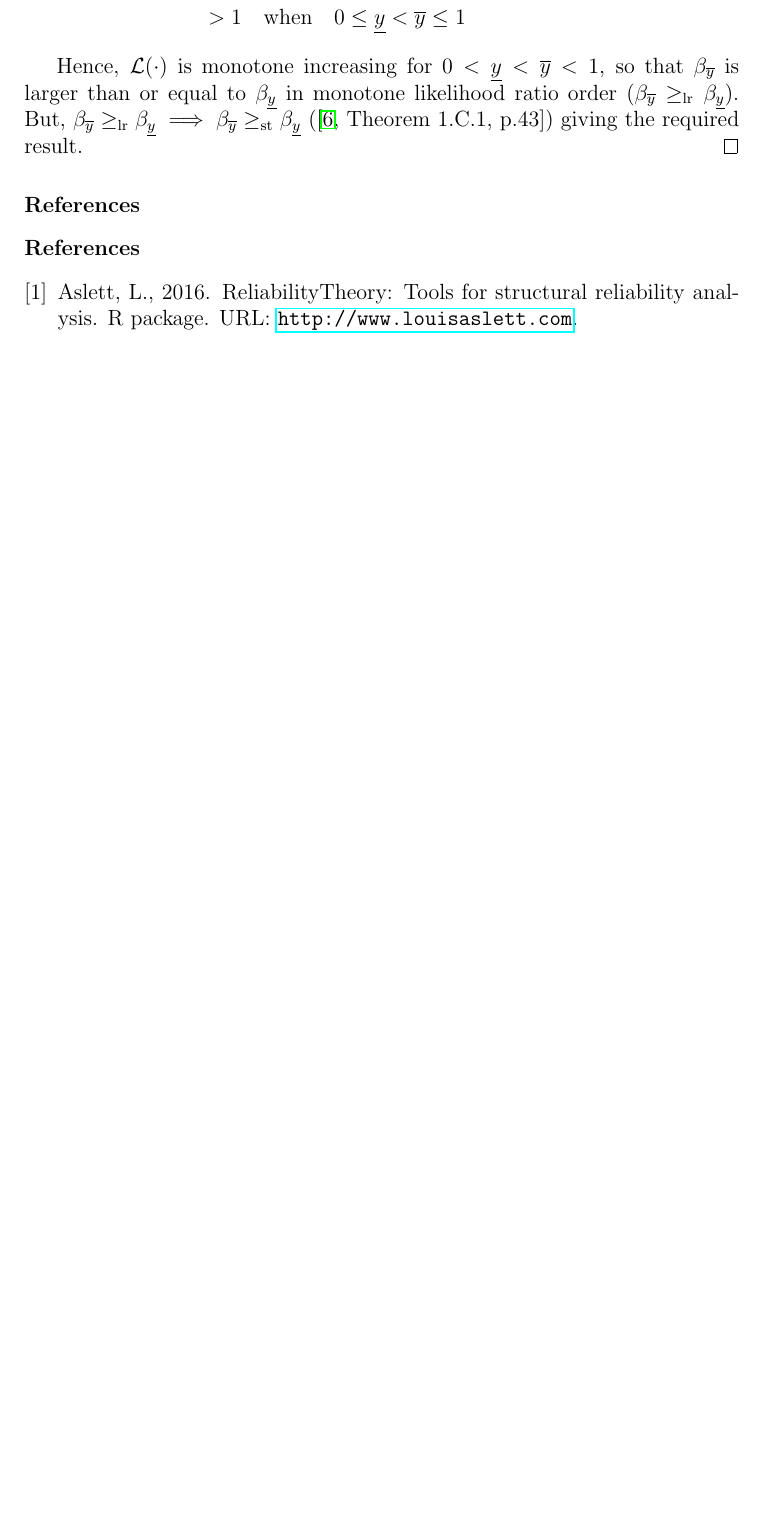
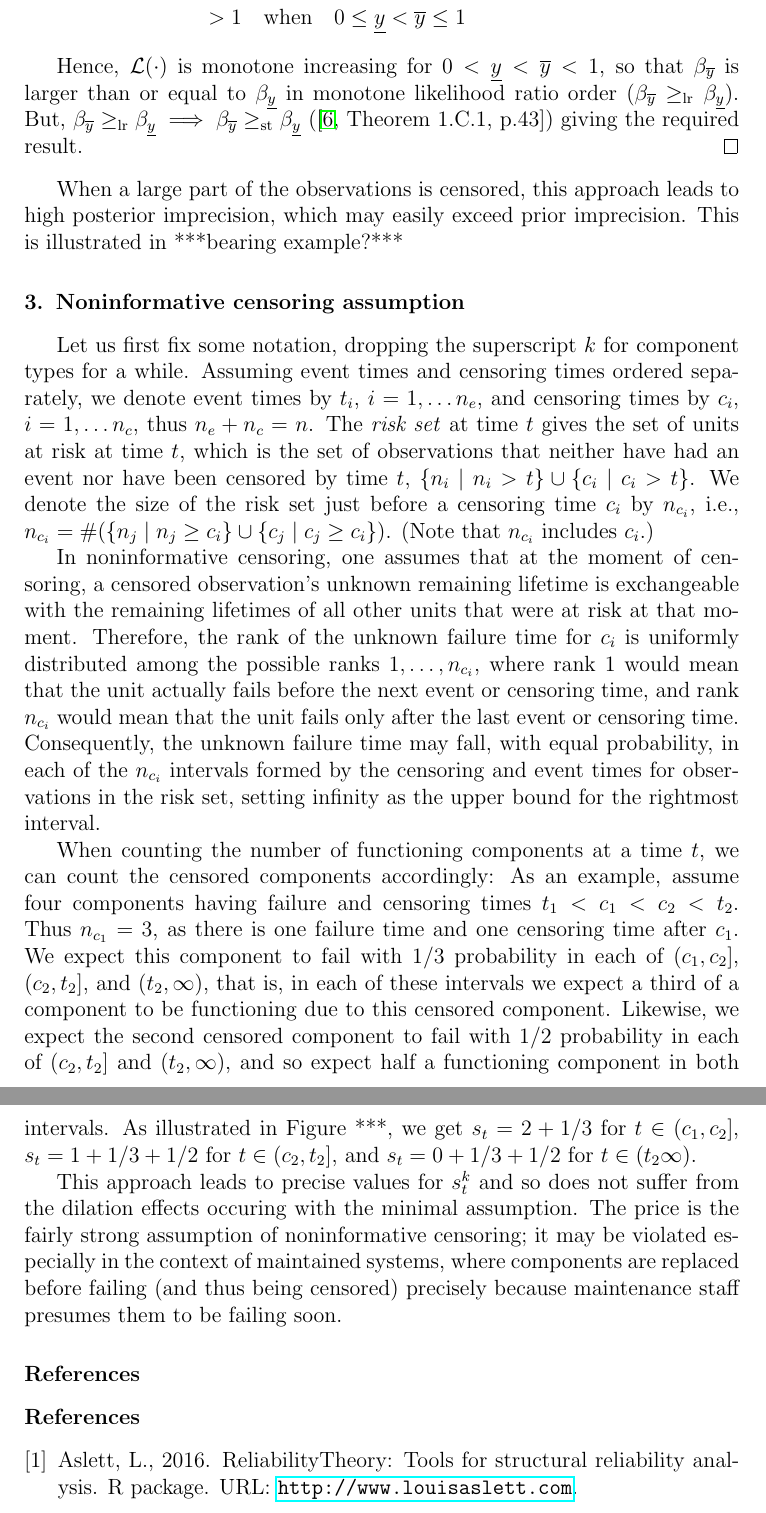
Before and after one commit to geeeero/npb-cens, a LaTeX paper (npb-cens-ms.tex): part of page 6 of 6 before the commit and two parts of pages 6 and 7 of 7 after it, the two joined at a grey line, cut so that both start at the same text, the shorter picture padded with empty space. Compiled offline with pdfLaTeX.

Commit message:
noninf cens start

```diff
--- a/npb-cens-ms.tex
+++ b/npb-cens-ms.tex
@@ -319,6 +320,71 @@ We use $\ge_{\mathrm{st}}$ to denote first-order stochastic dominance.
   Hence, $\mathcal{L}(\cdot)$ is monotone increasing for $0 < \yl < \yu < 1$, so that $\beta_{\yu}$ is larger than or equal to $\beta_{\yl}$ in monotone likelihood ratio order ($\beta_{\yu} \ge_\mathrm{lr} \beta_{\yl}$).  But, $\beta_{\yu} \ge_\mathrm{lr} \beta_{\yl} \implies \beta_{\yu} \ge_\mathrm{st} \beta_{\yl}$ (\cite[Theorem 1.C.1, p.43]{shaked2007}) giving the required result.
 \end{proof}
 
+When a large part of the observations is censored,
+this approach leads to high posterior imprecision,
+which may easily exceed prior imprecision.
+This is illustrated in ***bearing example?***
+
+
+\section{Noninformative censoring assumption}
+
+Let us first fix some notation, dropping the superscript $k$ for component types for a while.
+Assuming event times and censoring times ordered separately,
+we denote event times by $t_i$, $i=1, \ldots n_e$,
+and censoring times by $c_i$, $i=1, \ldots n_c$,
+thus $n_e + n_c = n$.
+The \emph{risk set} at time $t$ gives the set of units at risk at time $t$,
+which is the set of observations that neither have had an event nor have been censored by time $t$,
+$\{n_i \mid n_i > t \} \cup \{ c_i \mid c_i > t \}$.
+We denote the size of the risk set just before a censoring time $c_i$ by $n_{c_i}$,
+% the moment of censoring of the $i$th censored observation
+i.e., $n_{c_i} = \#(\{ n_j \mid n_j \ge c_i \} \cup \{ c_j \mid c_j \ge c_i \})$.
+%The risk set just before the moment of censoring
+%consists of these observations and the observation about to be censored.
+(Note that $n_{c_i}$ includes $c_i$.)
+
+In noninformative censoring, one assumes that
+at the moment of censoring, a censored observation's unknown remaining lifetime
+is exchangeable with the remaining lifetimes of all other units that were at risk at that moment. %in the current risk set.
+Therefore, the rank of the unknown failure time for $c_i$ is uniformly distributed among the possible ranks $1, \ldots, n_{c_i}$,
+where rank $1$ would mean that the unit actually fails before the next event or censoring time,
+and rank $n_{c_i}$ would mean that the unit fails only after the last event or censoring time.
+%$\max \{ t_1, \ldots, t_{n_e}, c_1, \ldots, n_{n_c}$.
+Consequently, the unknown failure time may fall, with equal probability,
+in each of the $n_{c_i}$ intervals formed by the censoring and event times for observations in the risk set,
+setting infinity as the upper bound for the rightmost interval.
+
+When counting the number of functioning components at a time $t$,
+we can count the censored components accordingly:
+As an example, assume four components having failure and censoring times $t_1 < c_1 < c_2 < t_2$.
+Thus $n_{c_1} = 3$, as there is one failure time and one censoring time after $c_1$.
+We expect this component to fail with $1/3$ probability in each of
+$(c_1, c_2]$, $(c_2, t_2]$, and $(t_2, \infty)$,
+that is, in each of these intervals we expect a third of a component to be functioning
+due to this censored component.
+Likewise, we expect the second censored component to fail with $1/2$ probability
+in each of $(c_2, t_2]$ and $(t_2, \infty)$,
+and so expect half a functioning component in both intervals.
+%
+As illustrated in Figure~***,
+we get $s_t = 2 + 1/3$ for $t \in (c_1, c_2]$,
+$s_t = 1 + 1/3 + 1/2$ for $t \in (c_2, t_2]$,
+and $s_t = 0 + 1/3 + 1/2$ for $t \in (t_2 \infty)$.
+
+This approach leads to precise values for $s_t^k$
+and so does not suffer from the dilation effects occuring with the minimal assumption.
+The price is the fairly strong assumption of noninformative censoring;
+it may be violated especially in the context of maintained systems,
+where components are replaced before failing (and thus being censored)
+precisely because maintenance staff presumes them to be failing soon.
+
+
+
+
+
+
+
+
 % ------------ bibliography -------------
 
 \section*{References}
```
Also changed, not shown: npb-cens-ms.tex (1 more changed lines), 2 other files.
